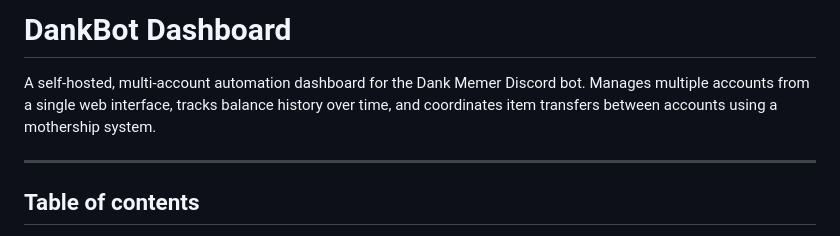
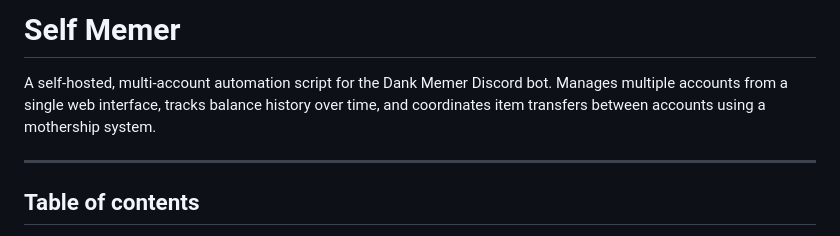
Before and after one commit to Bannterly/selfmemer, a Markdown page: README.md, the part around the change. Drawn GitHub-style.

```diff
--- a/README.md
+++ b/README.md
@@ -1,6 +1,6 @@
-# DankBot Dashboard
+# Self Memer
 
-A self-hosted, multi-account automation dashboard for the Dank Memer Discord bot. Manages multiple accounts from a single web interface, tracks balance history over time, and coordinates item transfers between accounts using a mothership system.
+A self-hosted, multi-account automation script for the Dank Memer Discord bot. Manages multiple accounts from a single web interface, tracks balance history over time, and coordinates item transfers between accounts using a mothership system.
 
 ---
 
```
